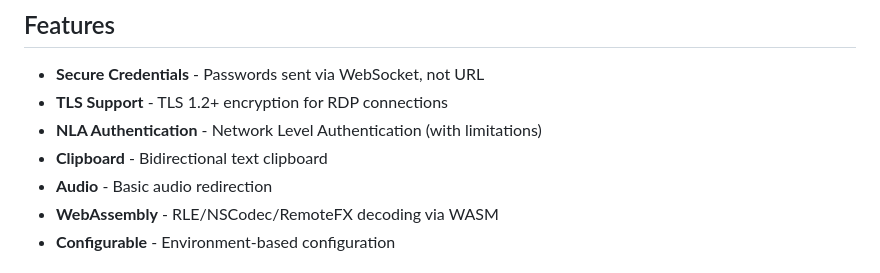
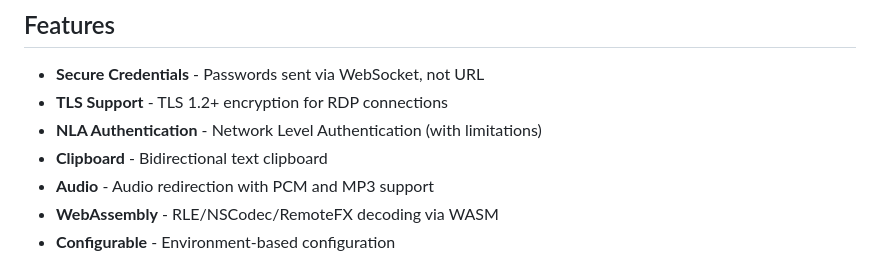
Before and after one commit to rcarmo/go-rdp, a Markdown page: README.md, the part around the change. Rendered like a GitHub page.

```diff
--- a/README.md
+++ b/README.md
@@ -114,7 +114,7 @@ This implementation follows Microsoft's open protocol specifications:
 - **TLS Support** - TLS 1.2+ encryption for RDP connections
 - **NLA Authentication** - Network Level Authentication (with limitations)
 - **Clipboard** - Bidirectional text clipboard
-- **Audio** - Basic audio redirection
+- **Audio** - Audio redirection with PCM and MP3 support
 - **WebAssembly** - RLE/NSCodec/RemoteFX decoding via WASM
 - **Configurable** - Environment-based configuration
 
```
Also changed, not shown: docs/ARCHITECTURE.md (+27 -11 lines), docs/debugging.md (+6 -2 lines).
